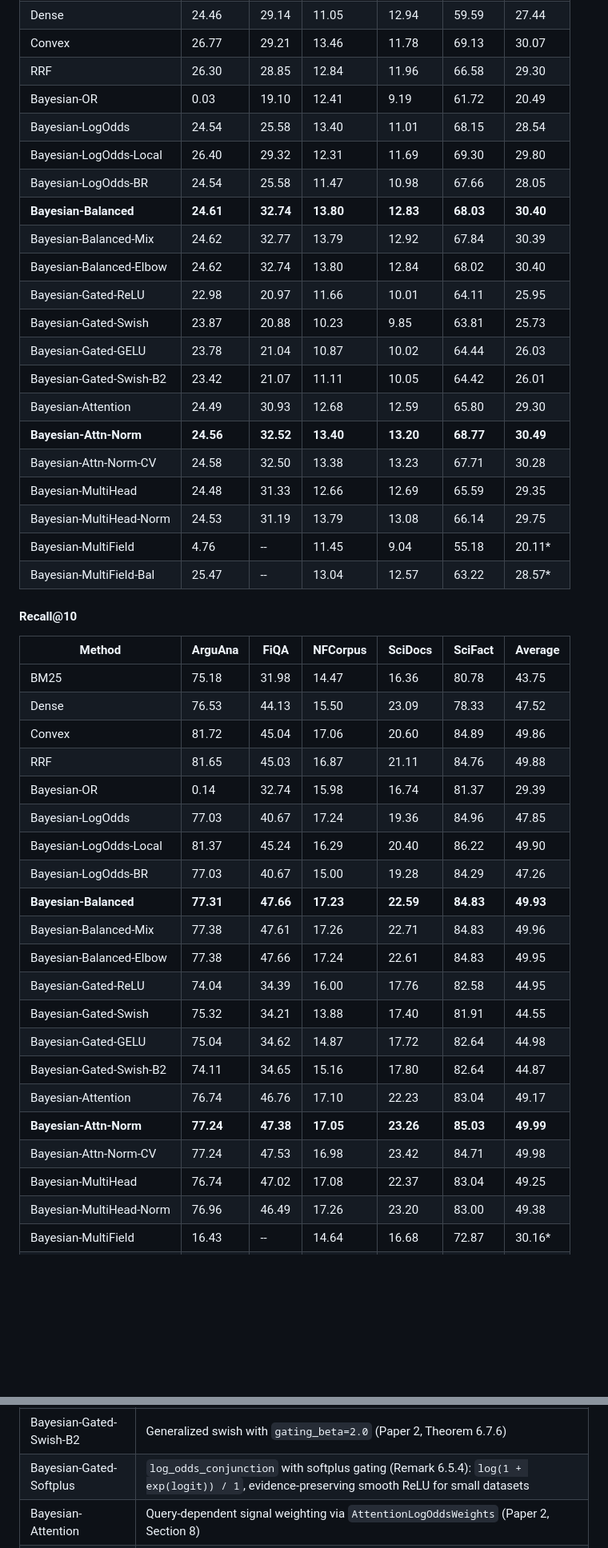
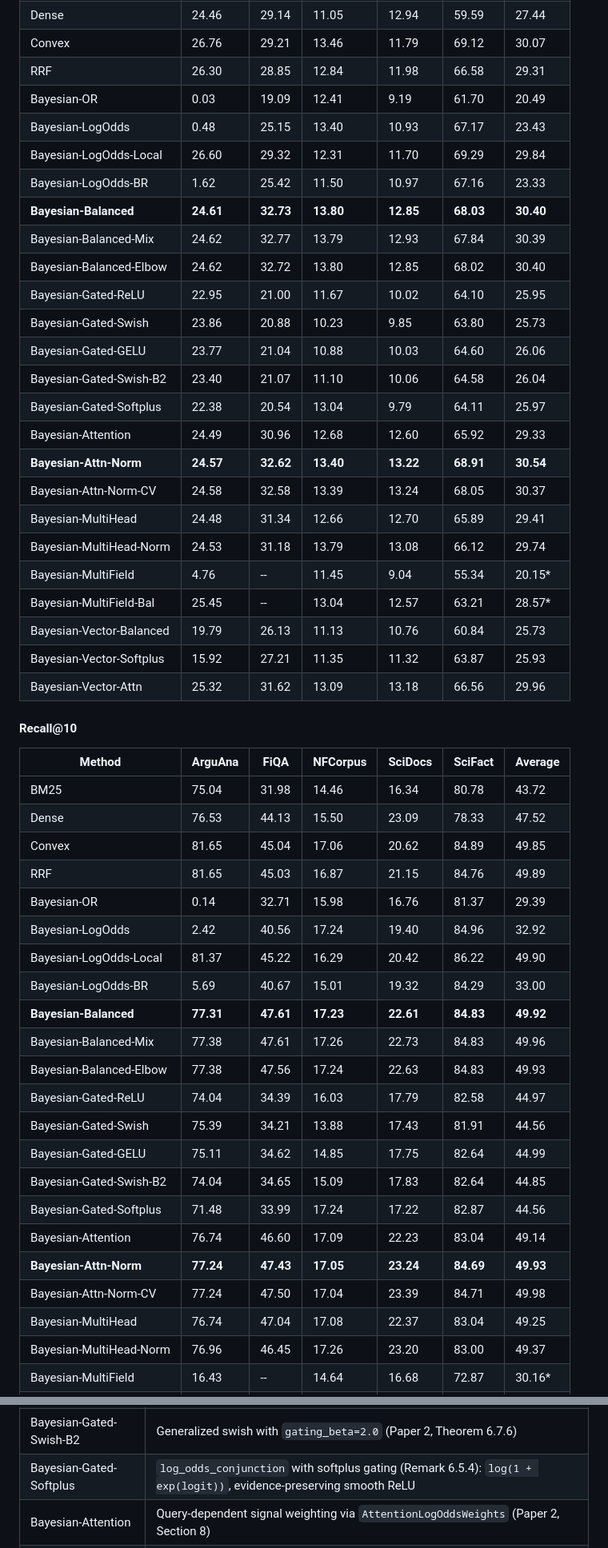
Before and after one commit to cognica-io/bayesian-bm25, a Markdown page: README.md, 2 parts joined by grey strips. Shown at 80% size. Drawn GitHub-style; blank space fills up the shorter version.

```diff
--- a/README.md
+++ b/README.md
@@ -443,47 +447,52 @@ Evaluated on 5 [BEIR](https://github.com/beir-cellar/beir) datasets using the re
 | Dense | 24.46 | 29.14 | 11.05 | 12.94 | 59.59 | 27.44 |
-| Convex | 26.77 | 29.21 | 13.46 | 11.78 | 69.13 | 30.07 |
-| RRF | 26.30 | 28.85 | 12.84 | 11.96 | 66.58 | 29.30 |
-| Bayesian-OR | 0.03 | 19.10 | 12.41 | 9.19 | 61.72 | 20.49 |
-| Bayesian-LogOdds | 24.54 | 25.58 | 13.40 | 11.01 | 68.15 | 28.54 |
-| Bayesian-LogOdds-Local | 26.40 | 29.32 | 12.31 | 11.69 | 69.30 | 29.80 |
-| Bayesian-LogOdds-BR | 24.54 | 25.58 | 11.47 | 10.98 | 67.66 | 28.05 |
-| **Bayesian-Balanced** | **24.61** | **32.74** | **13.80** | **12.83** | **68.03** | **30.40** |
-| Bayesian-Balanced-Mix | 24.62 | 32.77 | 13.79 | 12.92 | 67.84 | 30.39 |
-| Bayesian-Balanced-Elbow | 24.62 | 32.74 | 13.80 | 12.84 | 68.02 | 30.40 |
-| Bayesian-Gated-ReLU | 22.98 | 20.97 | 11.66 | 10.01 | 64.11 | 25.95 |
-| Bayesian-Gated-Swish | 23.87 | 20.88 | 10.23 | 9.85 | 63.81 | 25.73 |
-| Bayesian-Gated-GELU | 23.78 | 21.04 | 10.87 | 10.02 | 64.44 | 26.03 |
-| Bayesian-Gated-Swish-B2 | 23.42 | 21.07 | 11.11 | 10.05 | 64.42 | 26.01 |
-| Bayesian-Attention | 24.49 | 30.93 | 12.68 | 12.59 | 65.80 | 29.30 |
-| **Bayesian-Attn-Norm** | **24.56** | **32.52** | **13.40** | **13.20** | **68.77** | **30.49** |
-| Bayesian-Attn-Norm-CV | 24.58 | 32.50 | 13.38 | 13.23 | 67.71 | 30.28 |
-| Bayesian-MultiHead | 24.48 | 31.33 | 12.66 | 12.69 | 65.59 | 29.35 |
-| Bayesian-MultiHead-Norm | 24.53 | 31.19 | 13.79 | 13.08 | 66.14 | 29.75 |
-| Bayesian-MultiField | 4.76 | -- | 11.45 | 9.04 | 55.18 | 20.11\* |
-| Bayesian-MultiField-Bal | 25.47 | -- | 13.04 | 12.57 | 63.22 | 28.57\* |
+| Convex | 26.76 | 29.21 | 13.46 | 11.79 | 69.12 | 30.07 |
+| RRF | 26.30 | 28.85 | 12.84 | 11.98 | 66.58 | 29.31 |
+| Bayesian-OR | 0.03 | 19.09 | 12.41 | 9.19 | 61.70 | 20.49 |
+| Bayesian-LogOdds | 0.48 | 25.15 | 13.40 | 10.93 | 67.17 | 23.43 |
+| Bayesian-LogOdds-Local | 26.60 | 29.32 | 12.31 | 11.70 | 69.29 | 29.84 |
+| Bayesian-LogOdds-BR | 1.62 | 25.42 | 11.50 | 10.97 | 67.16 | 23.33 |
+| **Bayesian-Balanced** | **24.61** | **32.73** | **13.80** | **12.85** | **68.03** | **30.40** |
+| Bayesian-Balanced-Mix | 24.62 | 32.77 | 13.79 | 12.93 | 67.84 | 30.39 |
+| Bayesian-Balanced-Elbow | 24.62 | 32.72 | 13.80 | 12.85 | 68.02 | 30.40 |
+| Bayesian-Gated-ReLU | 22.95 | 21.00 | 11.67 | 10.02 | 64.10 | 25.95 |
+| Bayesian-Gated-Swish | 23.86 | 20.88 | 10.23 | 9.85 | 63.80 | 25.73 |
+| Bayesian-Gated-GELU | 23.77 | 21.04 | 10.88 | 10.03 | 64.60 | 26.06 |
+| Bayesian-Gated-Swish-B2 | 23.40 | 21.07 | 11.10 | 10.06 | 64.58 | 26.04 |
+| Bayesian-Gated-Softplus | 22.38 | 20.54 | 13.04 | 9.79 | 64.11 | 25.97 |
+| Bayesian-Attention | 24.49 | 30.96 | 12.68 | 12.60 | 65.92 | 29.33 |
+| **Bayesian-Attn-Norm** | **24.57** | **32.62** | **13.40** | **13.22** | **68.91** | **30.54** |
+| Bayesian-Attn-Norm-CV | 24.58 | 32.58 | 13.39 | 13.24 | 68.05 | 30.37 |
+| Bayesian-MultiHead | 24.48 | 31.34 | 12.66 | 12.70 | 65.89 | 29.41 |
+| Bayesian-MultiHead-Norm | 24.53 | 31.18 | 13.79 | 13.08 | 66.12 | 29.74 |
+| Bayesian-MultiField | 4.76 | -- | 11.45 | 9.04 | 55.34 | 20.15\* |
+| Bayesian-MultiField-Bal | 25.45 | -- | 13.04 | 12.57 | 63.21 | 28.57\* |
+| Bayesian-Vector-Balanced | 19.79 | 26.13 | 11.13 | 10.76 | 60.84 | 25.73 |
+| Bayesian-Vector-Softplus | 15.92 | 27.21 | 11.35 | 11.32 | 63.87 | 25.93 |
+| Bayesian-Vector-Attn | 25.32 | 31.62 | 13.09 | 13.18 | 66.56 | 29.96 |
 
 #### Recall@10
 
 | Method | ArguAna | FiQA | NFCorpus | SciDocs | SciFact | Average |
 |---|---|---|---|---|---|---|
-| BM25 | 75.18 | 31.98 | 14.47 | 16.36 | 80.78 | 43.75 |
+| BM25 | 75.04 | 31.98 | 14.46 | 16.34 | 80.78 | 43.72 |
 | Dense | 76.53 | 44.13 | 15.50 | 23.09 | 78.33 | 47.52 |
-| Convex | 81.72 | 45.04 | 17.06 | 20.60 | 84.89 | 49.86 |
-| RRF | 81.65 | 45.03 | 16.87 | 21.11 | 84.76 | 49.88 |
-| Bayesian-OR | 0.14 | 32.74 | 15.98 | 16.74 | 81.37 | 29.39 |
-| Bayesian-LogOdds | 77.03 | 40.67 | 17.24 | 19.36 | 84.96 | 47.85 |
-| Bayesian-LogOdds-Local | 81.37 | 45.24 | 16.29 | 20.40 | 86.22 | 49.90 |
-| Bayesian-LogOdds-BR | 77.03 | 40.67 | 15.00 | 19.28 | 84.29 | 47.26 |
-| **Bayesian-Balanced** | **77.31** | **47.66** | **17.23** | **22.59** | **84.83** | **49.93** |
-| Bayesian-Balanced-Mix | 77.38 | 47.61 | 17.26 | 22.71 | 84.83 | 49.96 |
-| Bayesian-Balanced-Elbow | 77.38 | 47.66 | 17.24 | 22.61 | 84.83 | 49.95 |
-| Bayesian-Gated-ReLU | 74.04 | 34.39 | 16.00 | 17.76 | 82.58 | 44.95 |
-| Bayesian-Gated-Swish | 75.32 | 34.21 | 13.88 | 17.40 | 81.91 | 44.55 |
-| Bayesian-Gated-GELU | 75.04 | 34.62 | 14.87 | 17.72 | 82.64 | 44.98 |
-| Bayesian-Gated-Swish-B2 | 74.11 | 34.65 | 15.16 | 17.80 | 82.64 | 44.87 |
-| Bayesian-Attention | 76.74 | 46.76 | 17.10 | 22.23 | 83.04 | 49.17 |
-| **Bayesian-Attn-Norm** | **77.24** | **47.38** | **17.05** | **23.26** | **85.03** | **49.99** |
-| Bayesian-Attn-Norm-CV | 77.24 | 47.53 | 16.98 | 23.42 | 84.71 | 49.98 |
-| Bayesian-MultiHead | 76.74 | 47.02 | 17.08 | 22.37 | 83.04 | 49.25 |
-| Bayesian-MultiHead-Norm | 76.96 | 46.49 | 17.26 | 23.20 | 83.00 | 49.38 |
+| Convex | 81.65 | 45.04 | 17.06 | 20.62 | 84.89 | 49.85 |
+| RRF | 81.65 | 45.03 | 16.87 | 21.15 | 84.76 | 49.89 |
+| Bayesian-OR | 0.14 | 32.71 | 15.98 | 16.76 | 81.37 | 29.39 |
+| Bayesian-LogOdds | 2.42 | 40.56 | 17.24 | 19.40 | 84.96 | 32.92 |
+| Bayesian-LogOdds-Local | 81.37 | 45.22 | 16.29 | 20.42 | 86.22 | 49.90 |
+| Bayesian-LogOdds-BR | 5.69 | 40.67 | 15.01 | 19.32 | 84.29 | 33.00 |
+| **Bayesian-Balanced** | **77.31** | **47.61** | **17.23** | **22.61** | **84.83** | **49.92** |
+| Bayesian-Balanced-Mix | 77.38 | 47.61 | 17.26 | 22.73 | 84.83 | 49.96 |
+| Bayesian-Balanced-Elbow | 77.38 | 47.56 | 17.24 | 22.63 | 84.83 | 49.93 |
+| Bayesian-Gated-ReLU | 74.04 | 34.39 | 16.03 | 17.79 | 82.58 | 44.97 |
+| Bayesian-Gated-Swish | 75.39 | 34.21 | 13.88 | 17.43 | 81.91 | 44.56 |
+| Bayesian-Gated-GELU | 75.11 | 34.62 | 14.85 | 17.75 | 82.64 | 44.99 |
+| Bayesian-Gated-Swish-B2 | 74.04 | 34.65 | 15.09 | 17.83 | 82.64 | 44.85 |
+| Bayesian-Gated-Softplus | 71.48 | 33.99 | 17.24 | 17.22 | 82.87 | 44.56 |
+| Bayesian-Attention | 76.74 | 46.60 | 17.09 | 22.23 | 83.04 | 49.14 |
+| **Bayesian-Attn-Norm** | **77.24** | **47.43** | **17.05** | **23.24** | **84.69** | **49.93** |
+| Bayesian-Attn-Norm-CV | 77.24 | 47.50 | 17.04 | 23.39 | 84.71 | 49.98 |
+| Bayesian-MultiHead | 76.74 | 47.04 | 17.08 | 22.37 | 83.04 | 49.25 |
+| Bayesian-MultiHead-Norm | 76.96 | 46.45 | 17.26 | 23.20 | 83.00 | 49.37 |
 | Bayesian-MultiField | 16.43 | -- | 14.64 | 16.68 | 72.87 | 30.16\* |
@@ -544,7 +588,7 @@ All methods above are zero-shot (no relevance labels required). With `--tune`, a
 | Bayesian-Gated-Swish | `log_odds_conjunction` with Swish gating in logit space (Paper 2, Theorem 6.7.4) |
 | Bayesian-Gated-GELU | `log_odds_conjunction` with GELU gating (Paper 2, Theorem 6.8.1): `logit * sigmoid(1.702 * logit)` |
 | Bayesian-Gated-Swish-B2 | Generalized swish with `gating_beta=2.0` (Paper 2, Theorem 6.7.6) |
-| Bayesian-Gated-Softplus | `log_odds_conjunction` with softplus gating (Remark 6.5.4): `log(1 + exp(logit)) / 1`, evidence-preserving smooth ReLU for small datasets |
+| Bayesian-Gated-Softplus | `log_odds_conjunction` with softplus gating (Remark 6.5.4): `log(1 + exp(logit))`, evidence-preserving smooth ReLU |
 | Bayesian-Attention | Query-dependent signal weighting via `AttentionLogOddsWeights` (Paper 2, Section 8) |
 | **Bayesian-Attn-Norm** | Attention with per-signal logit normalization (`normalize=True`) and 7 features (sparse + dense + cross-signal) |
 | Bayesian-Attn-Norm-CV | Bayesian-Attn-Norm with 5-fold cross-validation (train/test split per query) |
```
Also changed, not shown: other parts of README.md (+93 -40 lines).
